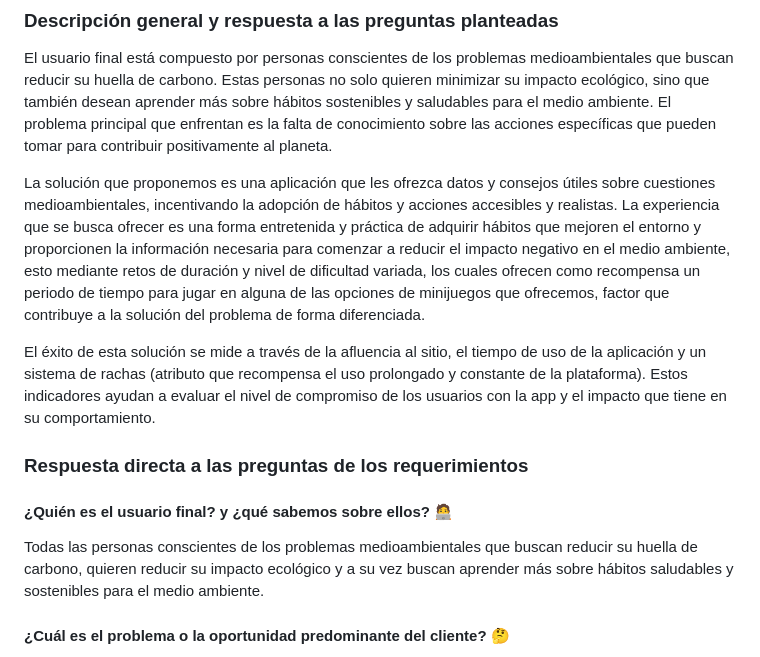
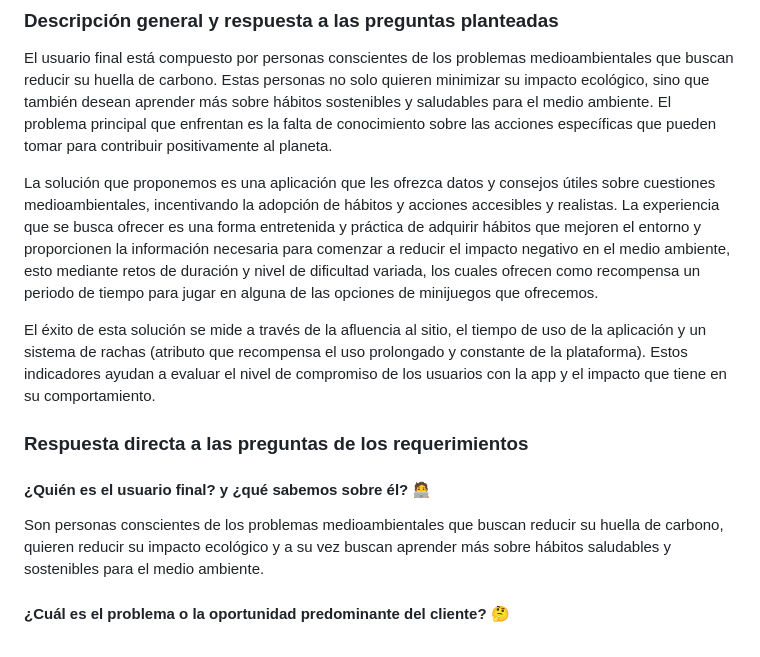
Before and after one commit to arns115/HackCanacintra, a Markdown page: README.md, the part around the change. Drawn GitHub-style.

```diff
--- a/README.md
+++ b/README.md
@@ -12,15 +12,15 @@ A menudo, las personas subestiman cómo sus hábitos diarios contribuyen al dete
 
 El usuario final está compuesto por personas conscientes de los problemas medioambientales que buscan reducir su huella de carbono. Estas personas no solo quieren minimizar su impacto ecológico, sino que también desean aprender más sobre hábitos sostenibles y saludables para el medio ambiente. El problema principal que enfrentan es la falta de conocimiento sobre las acciones específicas que pueden tomar para contribuir positivamente al planeta.
 
-La solución que proponemos es una aplicación que les ofrezca datos y consejos útiles sobre cuestiones medioambientales, incentivando la adopción de hábitos y acciones accesibles y realistas. La experiencia que se busca ofrecer es una forma entretenida y práctica de adquirir hábitos que mejoren el entorno y proporcionen la información necesaria para comenzar a reducir el impacto negativo en el medio ambiente, esto mediante retos de duración y nivel de dificultad variada, los cuales ofrecen como recompensa un periodo de tiempo para jugar en alguna de las opciones de minijuegos que ofrecemos, factor que contribuye a la solución del problema de forma diferenciada.
+La solución que proponemos es una aplicación que les ofrezca datos y consejos útiles sobre cuestiones medioambientales, incentivando la adopción de hábitos y acciones accesibles y realistas. La experiencia que se busca ofrecer es una forma entretenida y práctica de adquirir hábitos que mejoren el entorno y proporcionen la información necesaria para comenzar a reducir el impacto negativo en el medio ambiente, esto mediante retos de duración y nivel de dificultad variada, los cuales ofrecen como recompensa un periodo de tiempo para jugar en alguna de las opciones de minijuegos que ofrecemos.
 
 El éxito de esta solución se mide a través de la afluencia al sitio, el tiempo de uso de la aplicación y un sistema de rachas (atributo que recompensa el uso prolongado y constante de la plataforma). Estos indicadores ayudan a evaluar el nivel de compromiso de los usuarios con la app y el impacto que tiene en su comportamiento.
 
 ### Respuesta directa a las preguntas de los requerimientos
 
-#### ¿Quién es el usuario final? y ¿qué sabemos sobre ellos? 🧑‍💻
+#### ¿Quién es el usuario final? y ¿qué sabemos sobre él? 🧑‍💻
 
-Todas las personas conscientes de los problemas medioambientales que buscan reducir
+Son personas conscientes de los problemas medioambientales que buscan reducir
 su huella de carbono, quieren reducir su impacto ecológico y a su vez buscan
 aprender más sobre hábitos saludables y sostenibles para el medio ambiente.
 
```
